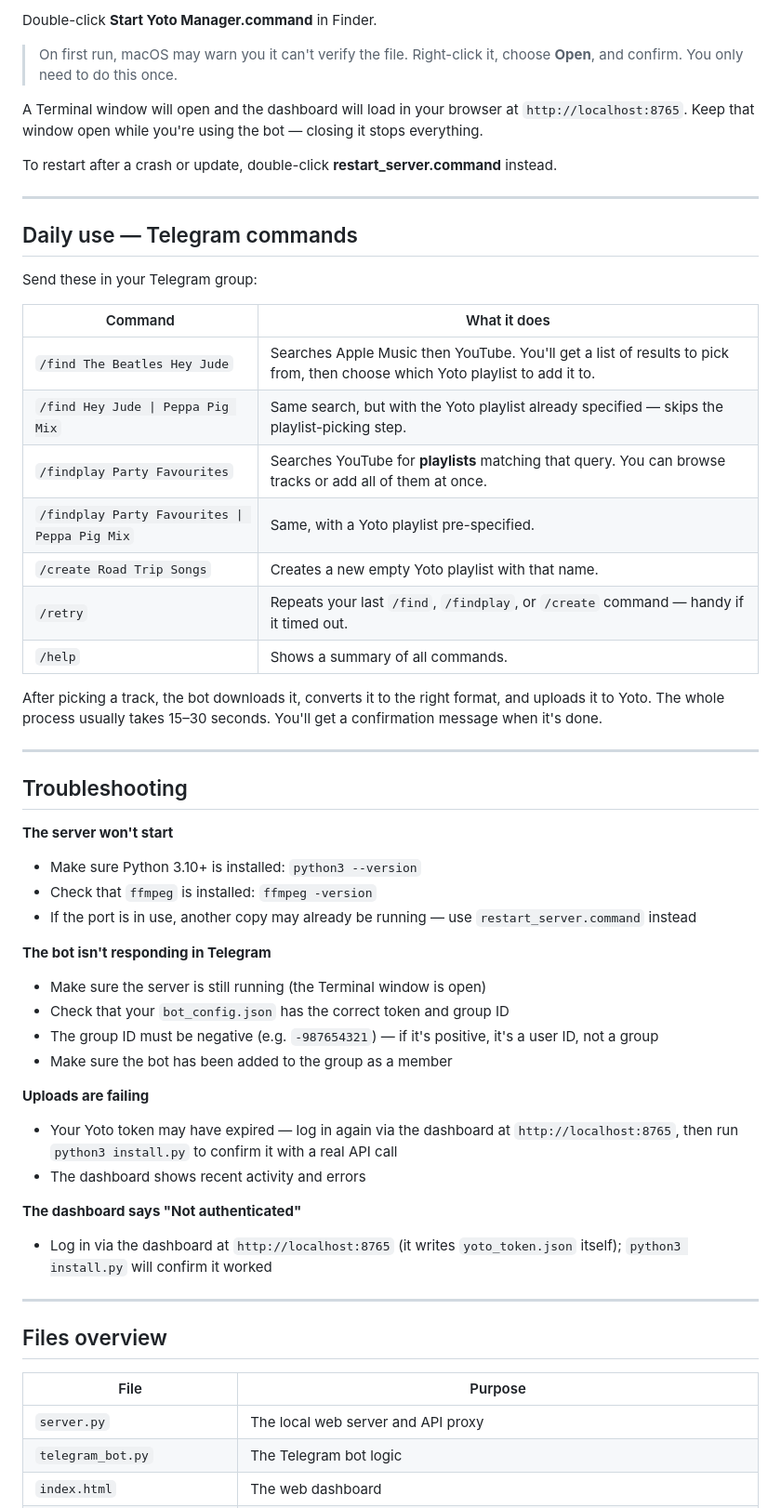
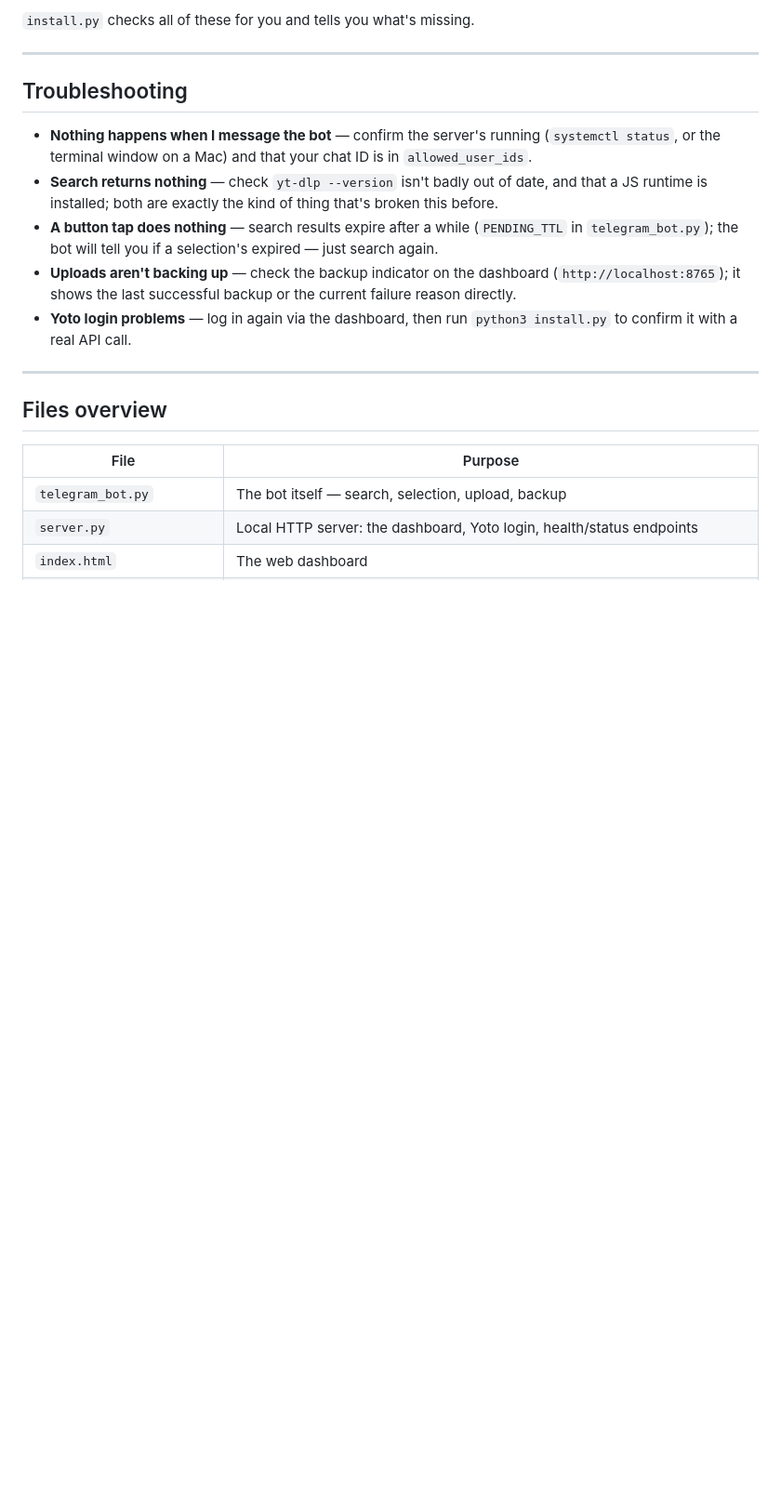
Before and after one commit to HaddonFisher/yoto-manager, a Markdown page: README.md, the part around one of its changes. Shown at 93% size. GitHub-like rendering; blank space fills up the shorter version.

```diff
--- a/README.md
+++ b/README.md
@@ -92,50 +59,14 @@ the same shape, it just validates as it goes.)
-Double-click **Start Yoto Manager.command** in Finder.
-
-> On first run, macOS may warn you it can't verify the file. Right-click it, choose **Open**, and confirm. You only need to do this once.
-
-A Terminal window will open and the dashboard will load in your browser at `http://localhost:8765`. Keep that window open while you're using the bot — closing it stops everything.
-
-To restart after a crash or update, double-click **restart_server.command** instead.
-
----
-
-## Daily use — Telegram commands
-
-Send these in your Telegram group:
-
-| Command | What it does |
-|---|---|
-| `/find The Beatles Hey Jude` | Searches Apple Music then YouTube. You'll get a list of results to pick from, then choose which Yoto playlist to add it to. |
-| `/find Hey Jude \| Peppa Pig Mix` | Same search, but with the Yoto playlist already specified — skips the playlist-picking step. |
-| `/findplay Party Favourites` | Searches YouTube for **playlists** matching that query. You can browse tracks or add all of them at once. |
-| `/findplay Party Favourites \| Peppa Pig Mix` | Same, with a Yoto playlist pre-specified. |
-| `/create Road Trip Songs` | Creates a new empty Yoto playlist with that name. |
-| `/retry` | Repeats your last `/find`, `/findplay`, or `/create` command — handy if it timed out. |
-| `/help` | Shows a summary of all commands. |
-
-After picking a track, the bot downloads it, converts it to the right format, and uploads it to Yoto. The whole process usually takes 15–30 seconds. You'll get a confirmation message when it's done.
+`install.py` checks all of these for you and tells you what's missing.
 
 ---
 
 ## Troubleshooting
 
-**The server won't start**
-- Make sure Python 3.10+ is installed: `python3 --version`
-- Check that `ffmpeg` is installed: `ffmpeg -version`
-- If the port is in use, another copy may already be running — use `restart_server.command` instead
-
-**The bot isn't responding in Telegram**
-- Make sure the server is still running (the Terminal window is open)
-- Check that your `bot_config.json` has the correct token and group ID
-- The group ID must be negative (e.g. `-987654321`) — if it's positive, it's a user ID, not a group
-- Make sure the bot has been added to the group as a member
-
-**Uploads are failing**
-- Your Yoto token may have expired — log in again via the dashboard at `http://localhost:8765`, then run `python3 install.py` to confirm it with a real API call
-- The dashboard shows recent activity and errors
-
-**The dashboard says "Not authenticated"**
-- Log in via the dashboard at `http://localhost:8765` (it writes `yoto_token.json` itself); `python3 install.py` will confirm it worked
+- **Nothing happens when I message the bot** — confirm the server's running (`systemctl status`, or the terminal window on a Mac) and that your chat ID is in `allowed_user_ids`.
+- **Search returns nothing** — check `yt-dlp --version` isn't badly out of date, and that a JS runtime is installed; both are exactly the kind of thing that's broken this before.
+- **A button tap does nothing** — search results expire after a while (`PENDING_TTL` in `telegram_bot.py`); the bot will tell you if a selection's expired — just search again.
+- **Uploads aren't backing up** — check the backup indicator on the dashboard (`http://localhost:8765`); it shows the last successful backup or the current failure reason directly.
+- **Yoto login problems** — log in again via the dashboard, then run `python3 install.py` to confirm it with a real API call.
 
 ---
 
@@ -143,6 +74,6 @@ After picking a track, the bot downloads it, converts it to the right format, an
 
 | File | Purpose |
 |---|---|
-| `server.py` | The local web server and API proxy |
-| `telegram_bot.py` | The Telegram bot logic |
+| `telegram_bot.py` | The bot itself — search, selection, upload, backup |
+| `server.py` | Local HTTP server: the dashboard, Yoto login, health/status endpoints |
 | `index.html` | The web dashboard |
```
Also changed, not shown: other parts of README.md (+52 -88 lines).
